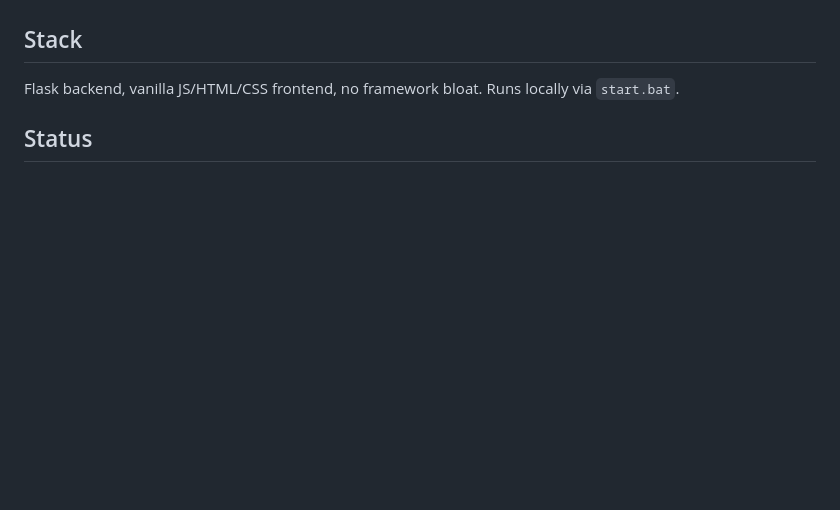
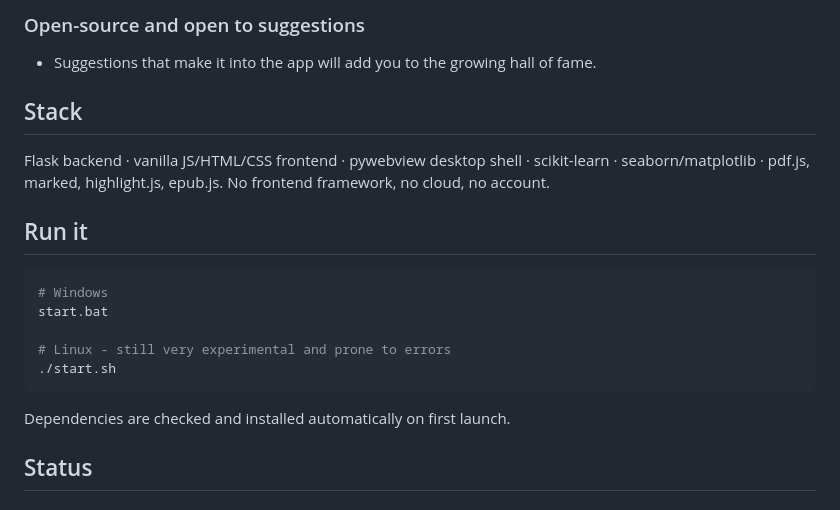
Before and after one commit to kiribunshin/study-tracker, a Markdown page: README.md, the part around one of its changes. Rendered like a GitHub page; blank space fills up the shorter version.

````diff
--- a/README.md
+++ b/README.md
@@ -18,7 +65,21 @@ A personal study tracker I built for myself because I wanted something that actu
+### Open-source and open to suggestions
+- Suggestions that make it into the app will add you to the growing hall of fame.
 
 ## Stack
 
-Flask backend, vanilla JS/HTML/CSS frontend, no framework bloat. Runs locally via `start.bat`.
+Flask backend · vanilla JS/HTML/CSS frontend · pywebview desktop shell · scikit-learn · seaborn/matplotlib · pdf.js, marked, highlight.js, epub.js. No frontend framework, no cloud, no account.
+
+## Run it
+
+```bash
+# Windows
+start.bat
+
+# Linux - still very experimental and prone to errors
+./start.sh
+```
+
+Dependencies are checked and installed automatically on first launch.
 
 ## Status
 
````
Also changed, not shown: other parts of README.md (+61 -14 lines).
